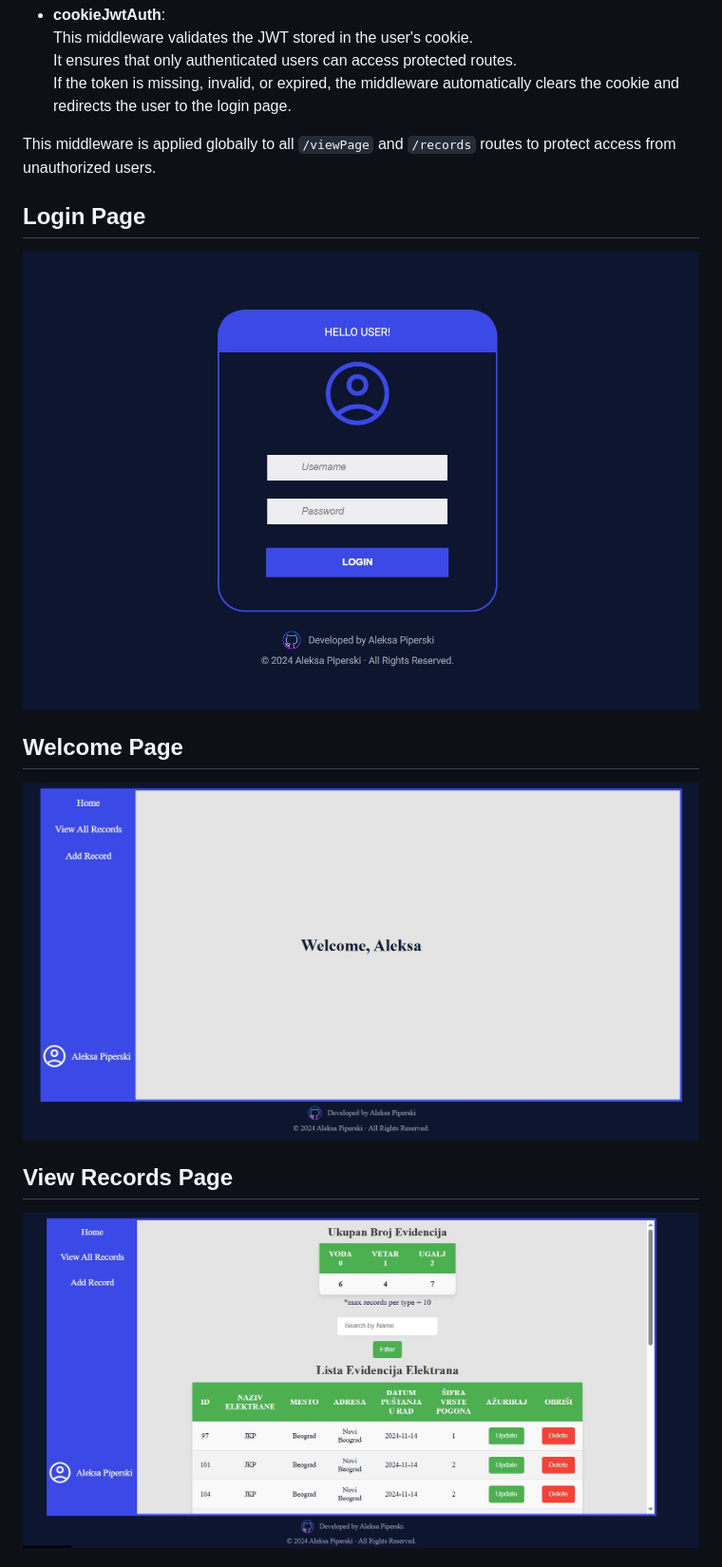
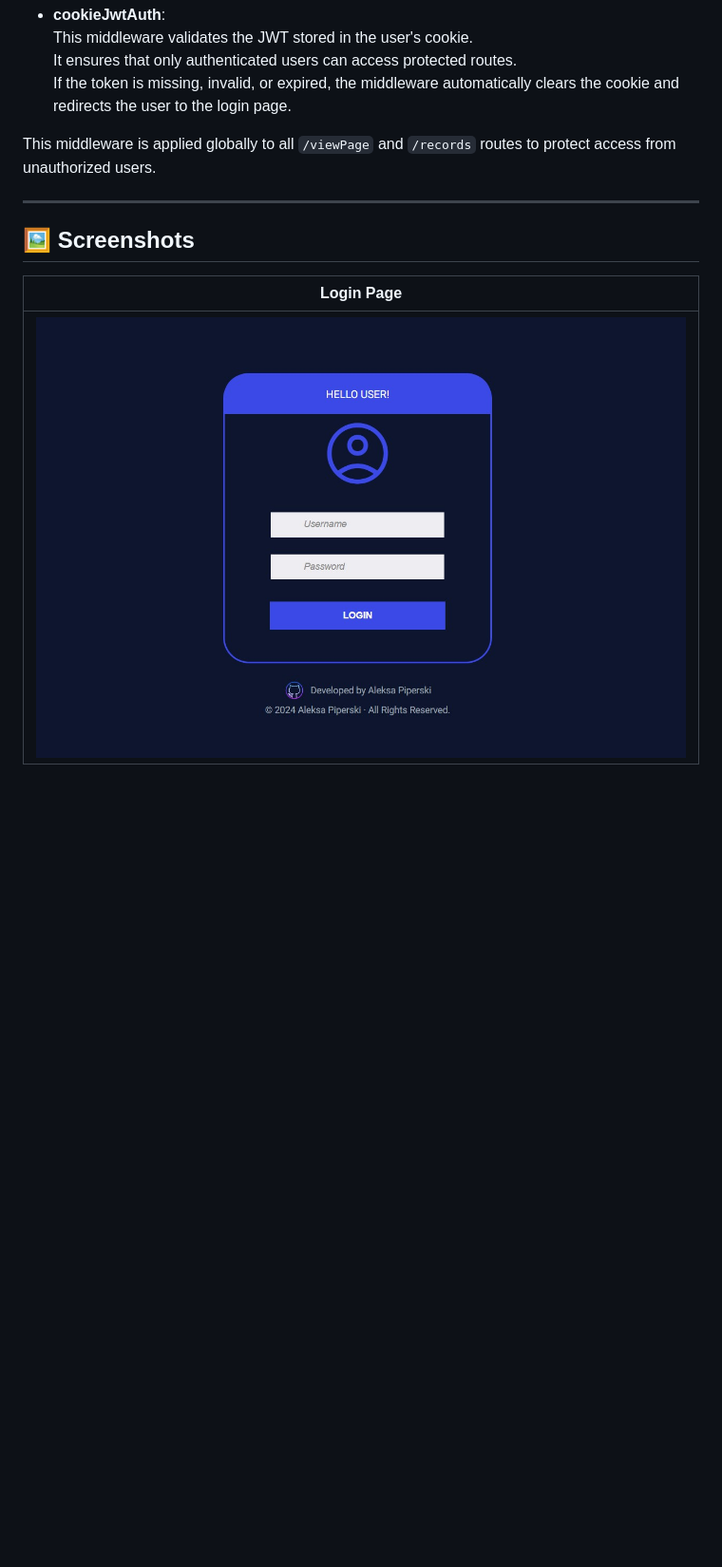
Before and after one commit to Piperski13/powerplant-dashboard, a Markdown page: README.md, the part around one of its changes. Shown at 95% size. Rendered like a GitHub page; blank space fills up the shorter version.

```diff
--- a/README.md
+++ b/README.md
@@ -204,12 +204,11 @@ This project currently includes one custom middleware function:
 
 This middleware is applied globally to all `/viewPage` and `/records` routes to protect access from unauthorized users.
 
-## Login Page
-![Login Page](public/images/login.jpg)
+---
 
-## Welcome Page
-![Welcome Page](public/images/welcome.jpg)
+## 🖼️ Screenshots
 
-## View Records Page
-![View Records Page](public/images/view-records.jpg)
+| Login Page |
+|------------|
+| ![Login Page](public/images/login.jpg)
 
```
Also changed, not shown: other parts of README.md (+18 -6 lines).
